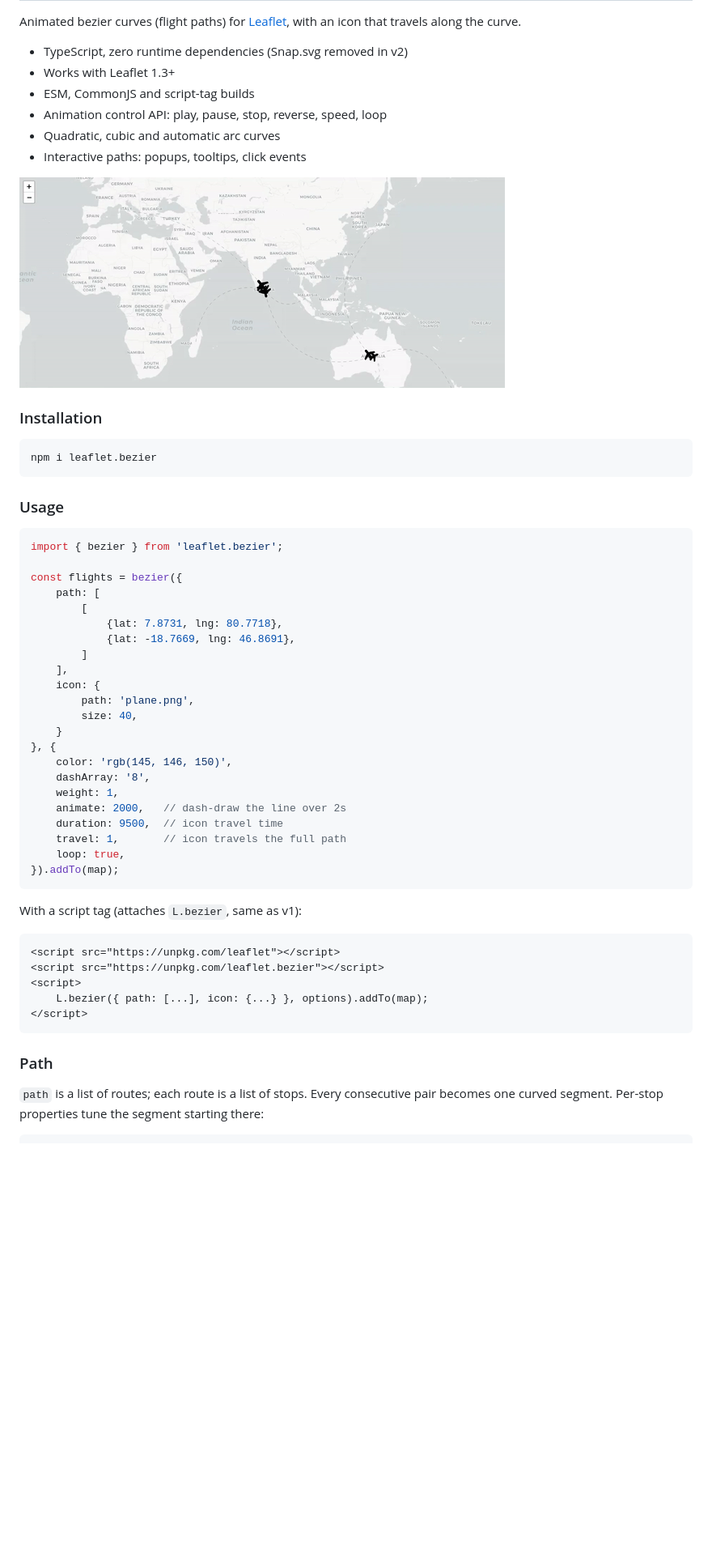
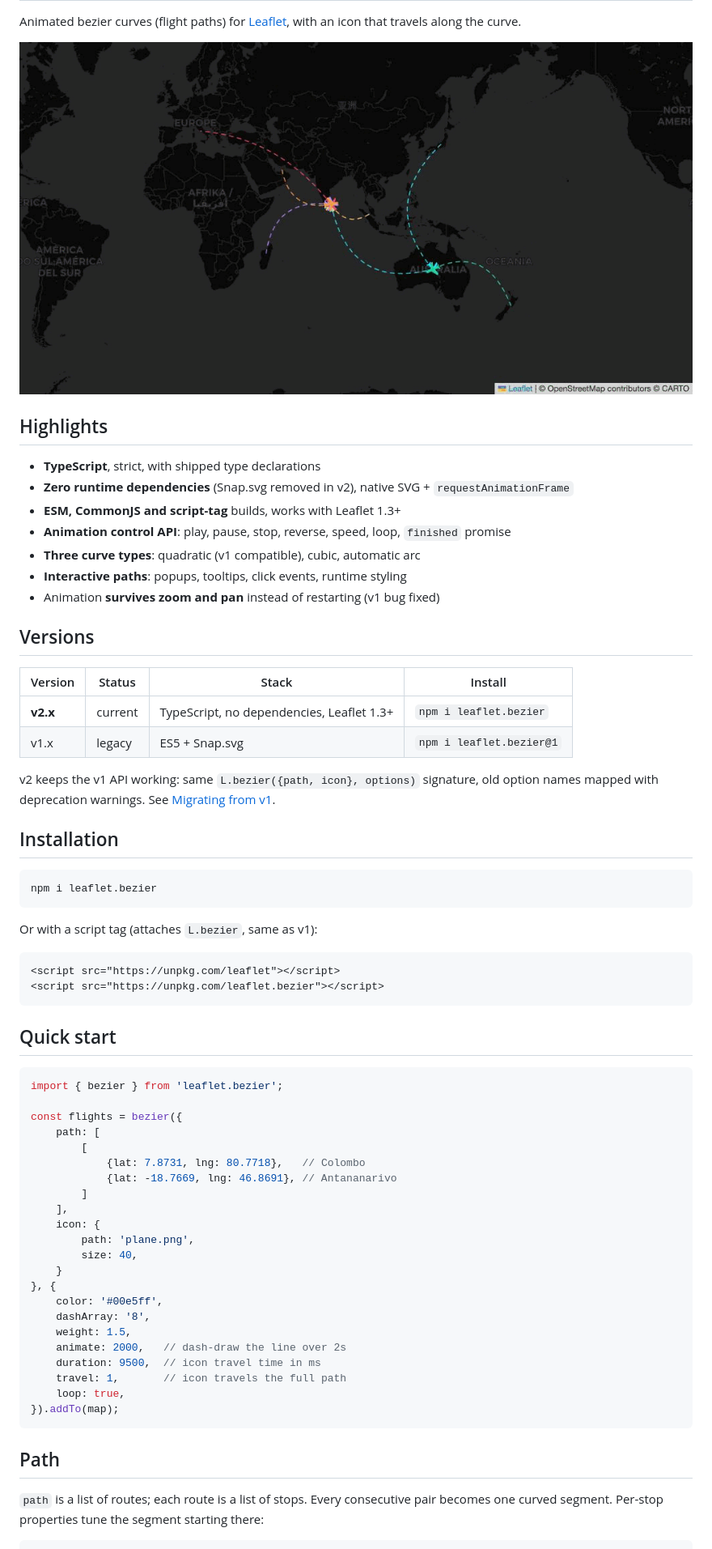
Before and after one commit to lifeeka/leaflet.bezier, a Markdown page: README.md, the part around the change printed below. Shown: that part at 81% size. Rendered like a GitHub page; pictures changed too: demo/demo.gif; blank space fills up the shorter version.

````diff
--- a/README.md
+++ b/README.md
@@ -4,22 +12,41 @@
 
 Animated bezier curves (flight paths) for [Leaflet](https://leafletjs.com/), with an icon that travels along the curve.
 
-- TypeScript, zero runtime dependencies (Snap.svg removed in v2)
-- Works with Leaflet 1.3+
-- ESM, CommonJS and script-tag builds
-- Animation control API: play, pause, stop, reverse, speed, loop
-- Quadratic, cubic and automatic arc curves
-- Interactive paths: popups, tooltips, click events
+![leaflet.bezier demo](https://raw.githubusercontent.com/lifeeka/leaflet.bezier/master/demo/demo.gif)
 
-![demo](https://raw.githubusercontent.com/lifeeka/leaflet.bezier/master/demo/demo.gif)
+## Highlights
 
-### Installation
+- **TypeScript**, strict, with shipped type declarations
+- **Zero runtime dependencies** (Snap.svg removed in v2), native SVG + `requestAnimationFrame`
+- **ESM, CommonJS and script-tag** builds, works with Leaflet 1.3+
+- **Animation control API**: play, pause, stop, reverse, speed, loop, `finished` promise
+- **Three curve types**: quadratic (v1 compatible), cubic, automatic arc
+- **Interactive paths**: popups, tooltips, click events, runtime styling
+- Animation **survives zoom and pan** instead of restarting (v1 bug fixed)
+
+## Versions
+
+| Version | Status | Stack | Install |
+|---|---|---|---|
+| **v2.x** | current | TypeScript, no dependencies, Leaflet 1.3+ | `npm i leaflet.bezier` |
+| v1.x | legacy | ES5 + Snap.svg | `npm i leaflet.bezier@1` |
+
+v2 keeps the v1 API working: same `L.bezier({path, icon}, options)` signature, old option names mapped with deprecation warnings. See [Migrating from v1](#migrating-from-v1).
+
+## Installation
 
 ```
 npm i leaflet.bezier
 ```
 
-### Usage
+Or with a script tag (attaches `L.bezier`, same as v1):
+
+```html
+<script src="https://unpkg.com/leaflet"></script>
+<script src="https://unpkg.com/leaflet.bezier"></script>
+```
+
+## Quick start
 
 ```js
 import { bezier } from 'leaflet.bezier';
@@ -27,8 +54,8 @@ import { bezier } from 'leaflet.bezier';
 const flights = bezier({
     path: [
         [
-            {lat: 7.8731, lng: 80.7718},
-            {lat: -18.7669, lng: 46.8691},
+            {lat: 7.8731, lng: 80.7718},   // Colombo
+            {lat: -18.7669, lng: 46.8691}, // Antananarivo
         ]
     ],
     icon: {
@@ -36,27 +63,17 @@ const flights = bezier({
         size: 40,
     }
 }, {
-    color: 'rgb(145, 146, 150)',
+    color: '#00e5ff',
     dashArray: '8',
-    weight: 1,
+    weight: 1.5,
     animate: 2000,   // dash-draw the line over 2s
-    duration: 9500,  // icon travel time
+    duration: 9500,  // icon travel time in ms
     travel: 1,       // icon travels the full path
     loop: true,
 }).addTo(map);
 ```
 
-With a script tag (attaches `L.bezier`, same as v1):
-
-```html
-<script src="https://unpkg.com/leaflet"></script>
-<script src="https://unpkg.com/leaflet.bezier"></script>
-<script>
-    L.bezier({ path: [...], icon: {...} }, options).addTo(map);
-</script>
-```
-
-### Path
+## Path
 
 `path` is a list of routes; each route is a list of stops. Every consecutive pair becomes one curved segment. Per-stop properties tune the segment starting there:
 
````
Also changed, not shown: other parts of README.md (+27 -11 lines), 5 other files.
